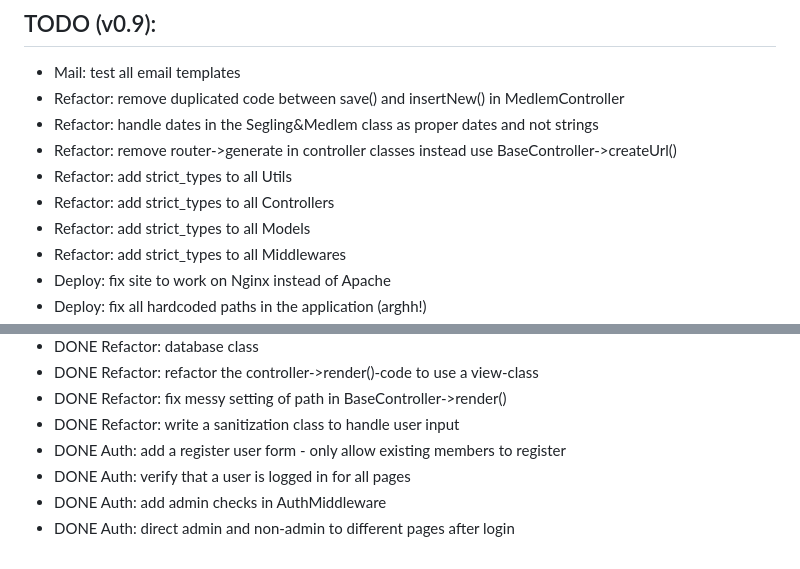
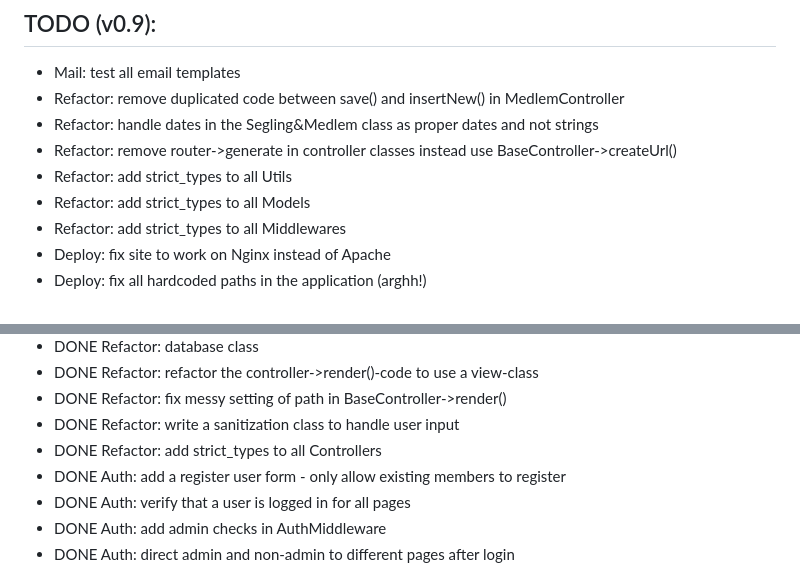
Before and after one commit to klinge/sl-webapp, a Markdown page: README.md, 2 parts joined by grey strips. Rendered like a GitHub page.

```diff
--- a/README.md
+++ b/README.md
@@ -14,7 +14,6 @@ Members and activities database for a sailing club, with an accompanying web-gui
 * Refactor: handle dates in the Segling&Medlem class as proper dates and not strings
 * Refactor: remove router->generate in controller classes instead use BaseController->createUrl()
 * Refactor: add strict_types to all Utils
-* Refactor: add strict_types to all Controllers
 * Refactor: add strict_types to all Models
 * Refactor: add strict_types to all Middlewares
 * Deploy: fix site to work on Nginx instead of Apache
@@ -38,6 +37,7 @@ Members and activities database for a sailing club, with an accompanying web-gui
 * DONE Refactor: refactor the controller->render()-code to use a view-class
 * DONE Refactor: fix messy setting of path in BaseController->render()
 * DONE Refactor: write a sanitization class to handle user input
+* DONE Refactor: add strict_types to all Controllers
 * DONE Auth: add a register user form - only allow existing members to register
 * DONE Auth: verify that a user is logged in for all pages
 * DONE Auth: add admin checks in AuthMiddleware
```
